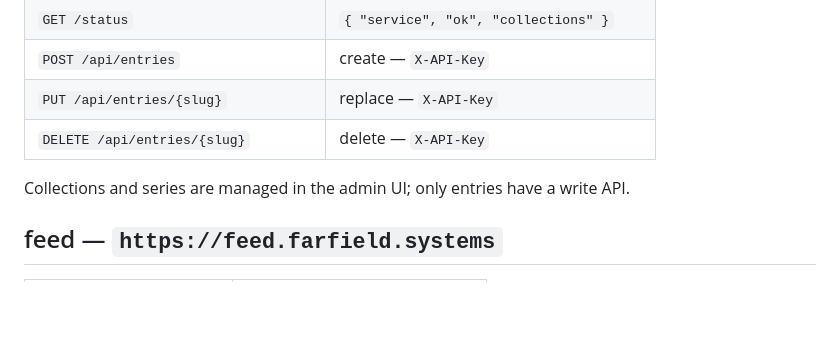
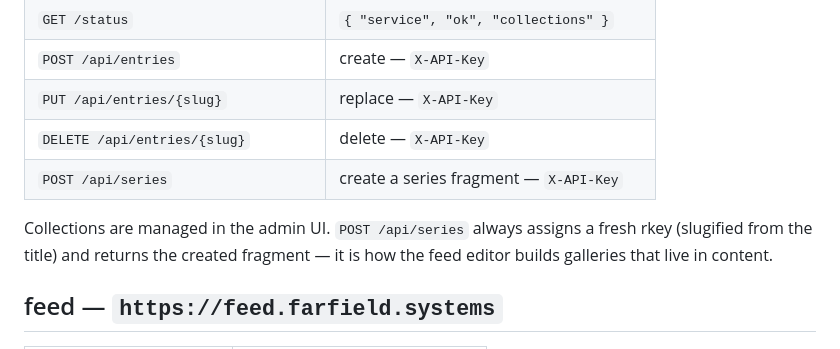
Before and after one commit to iammatthias/farfield, a Markdown page: docs/API.md, the part around the change. Rendered like a GitHub page; blank space fills up the shorter version.

Commit message:
docs: note the new content POST /api/series write endpoint
Co-Authored-By: Claude Opus 4.7 (1M context) <noreply@anthropic.com>

```diff
--- a/docs/API.md
+++ b/docs/API.md
@@ -40,9 +40,11 @@ The `backup` service is internal (tailnet-only) and has no public API.
 | `POST /api/entries`                  | create — `X-API-Key`                     |
 | `PUT /api/entries/{slug}`            | replace — `X-API-Key`                    |
 | `DELETE /api/entries/{slug}`         | delete — `X-API-Key`                     |
+| `POST /api/series`                   | create a series fragment — `X-API-Key`   |
 
-Collections and series are managed in the admin UI; only entries have a
-write API.
+Collections are managed in the admin UI. `POST /api/series` always assigns a
+fresh rkey (slugified from the title) and returns the created fragment — it is
+how the feed editor builds galleries that live in content.
 
 ## feed — `https://feed.farfield.systems`
 
```
